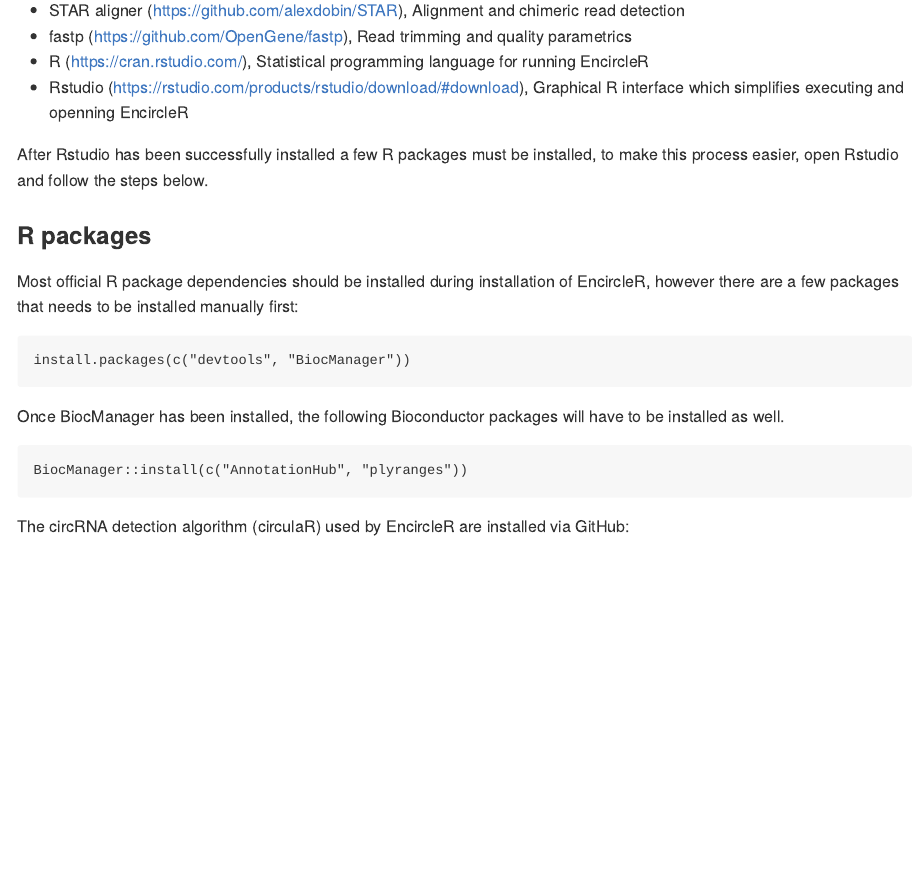
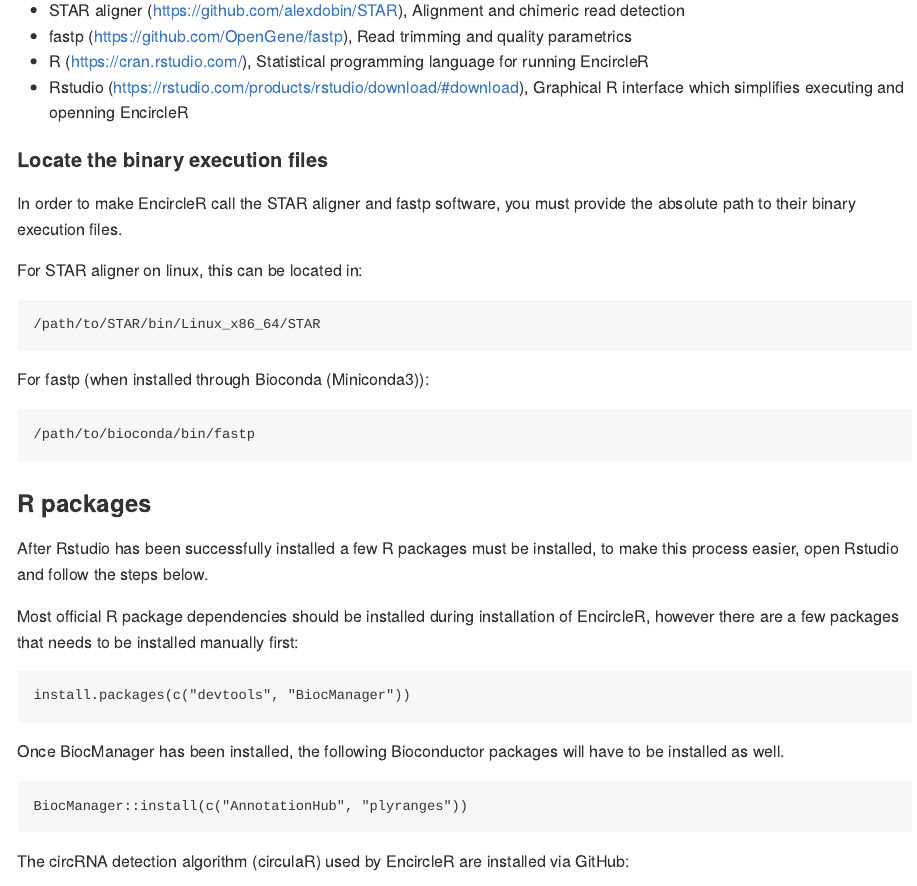
Before and after one commit to KasperThystrup/EncircleR, an R Markdown document (README.Rmd): the page in a window 1100 px wide, from 410 px down. The pictures show the output file README.md that the author committed with the source, drawn offline in the style of GitHub.

Commit message:
Documentation updated

````diff
--- a/README.Rmd
+++ b/README.Rmd
@@ -27,9 +27,21 @@ The package requires the following external software to be installed
  * R (https://cran.rstudio.com/), Statistical programming language for running EncircleR
  * Rstudio (https://rstudio.com/products/rstudio/download/#download), Graphical R interface which simplifies executing and openning EncircleR
 
-After Rstudio has been successfully installed a few R packages must be installed, to make this process easier, open Rstudio and follow the steps below.
+#### Locate the binary execution files
+In order to make EncircleR call the STAR aligner and fastp software, you must provide the absolute path to their binary execution files.
+
+For STAR aligner on linux, this can be located in:
+```{bash, eval=FALSE}
+/path/to/STAR/bin/Linux_x86_64/STAR
+```
+
+For fastp (when installed through Bioconda (Miniconda3)):
+```{bash, eval=FALSE}
+/path/to/bioconda/bin/fastp
+```
 
 ### R packages
+After Rstudio has been successfully installed a few R packages must be installed, to make this process easier, open Rstudio and follow the steps below.
 
 Most official R package dependencies should be installed during installation of EncircleR, however there are a few packages that needs to be installed manually first:
 ```{r CRAN dep, eval=FALSE}
````
Also changed, not shown: README.md.
